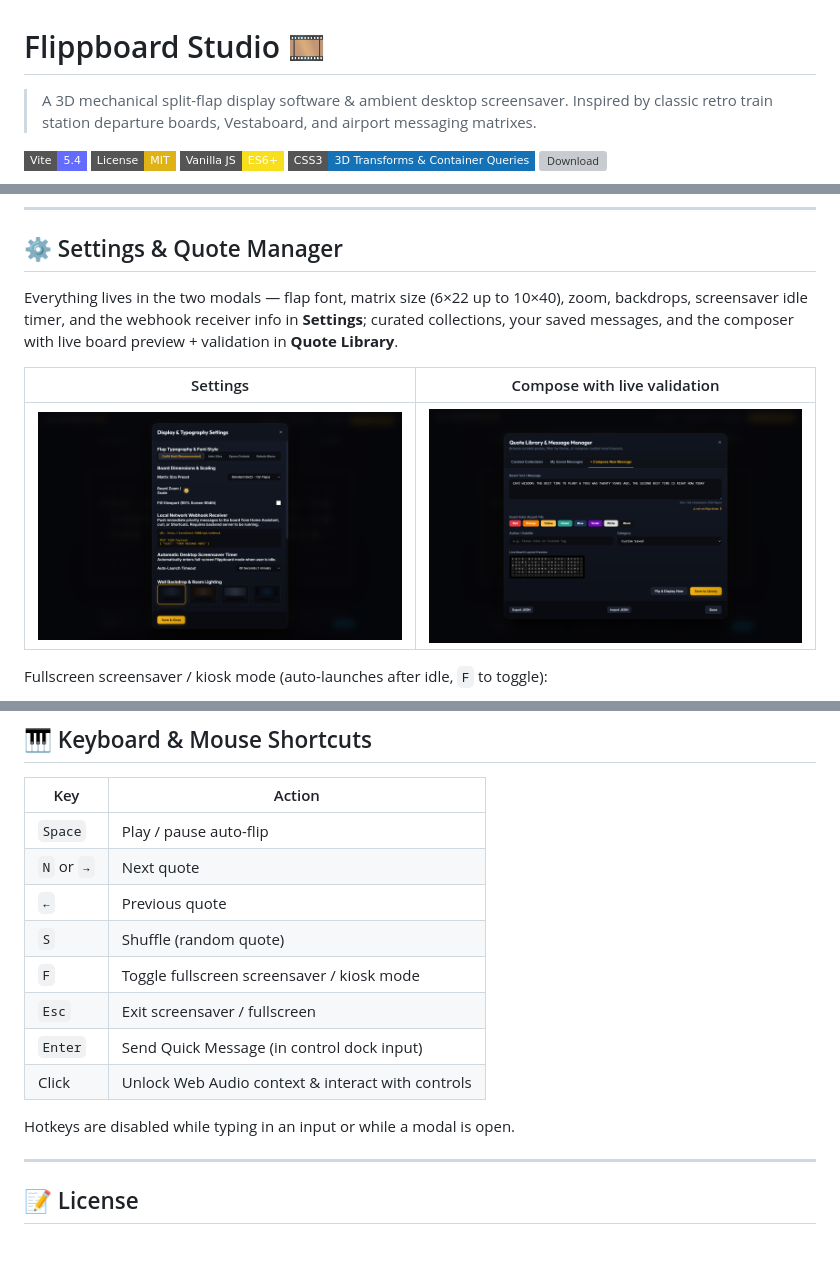
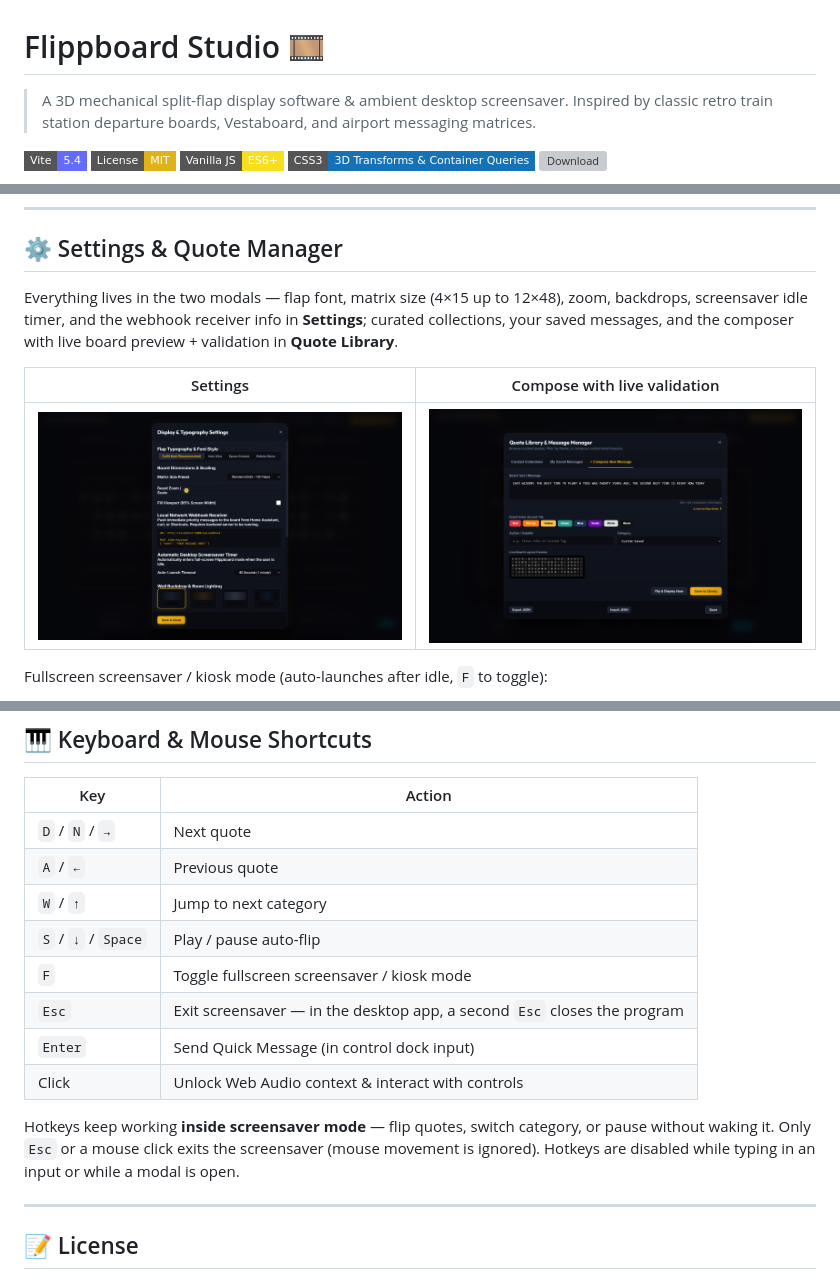
Before and after one commit to Usefullatwork/Flippboard, a Markdown page: README.md, 3 parts joined by grey strips. GitHub-like rendering; pictures changed too: docs/media/settings.png; badges without logos; blank space fills up the shorter version; grey boxes are pictures that could not be loaded.

```diff
--- a/README.md
+++ b/README.md
@@ -1,6 +1,6 @@
 # Flippboard Studio 🎞️
 
-> A 3D mechanical split-flap display software & ambient desktop screensaver. Inspired by classic retro train station departure boards, Vestaboard, and airport messaging matrixes.
+> A 3D mechanical split-flap display software & ambient desktop screensaver. Inspired by classic retro train station departure boards, Vestaboard, and airport messaging matrices.
 
 [![Vite Build](https://img.shields.io/badge/Vite-5.4-646CFF?style=flat-square&logo=vite)](https://vitejs.dev/)
 [![License: MIT](https://img.shields.io/badge/License-MIT-yellow.svg?style=flat-square)](https://opensource.org/licenses/MIT)
@@ -58,8 +54,8 @@ quotes persist in `%APPDATA%\Flippboard`.
 
 ## ⚙️ Settings & Quote Manager
 
-Everything lives in the two modals — flap font, matrix size (6×22 up to
-10×40), zoom, backdrops, screensaver idle timer, and the webhook receiver
+Everything lives in the two modals — flap font, matrix size (4×15 up to
+12×48), zoom, backdrops, screensaver idle timer, and the webhook receiver
 info in **Settings**; curated collections, your saved messages, and the
 composer with live board preview + validation in **Quote Library**.
 
@@ -155,16 +151,19 @@ Output files land in `dist/`. The board, quotes, clock, and screensaver are full
 
 | Key | Action |
 |-----|--------|
-| `Space` | Play / pause auto-flip |
-| `N` or `→` | Next quote |
-| `←` | Previous quote |
-| `S` | Shuffle (random quote) |
+| `D` / `N` / `→` | Next quote |
+| `A` / `←` | Previous quote |
+| `W` / `↑` | Jump to next category |
+| `S` / `↓` / `Space` | Play / pause auto-flip |
 | `F` | Toggle fullscreen screensaver / kiosk mode |
-| `Esc` | Exit screensaver / fullscreen |
+| `Esc` | Exit screensaver — in the desktop app, a second `Esc` closes the program |
 | `Enter` | Send Quick Message (in control dock input) |
 | Click | Unlock Web Audio context & interact with controls |
 
-Hotkeys are disabled while typing in an input or while a modal is open.
+Hotkeys keep working **inside screensaver mode** — flip quotes, switch
+category, or pause without waking it. Only `Esc` or a mouse click exits the
+screensaver (mouse movement is ignored). Hotkeys are disabled while typing
+in an input or while a modal is open.
 
 ---
 
```
Also changed, not shown: other parts of README.md (+4 -8 lines), 10 other files.
